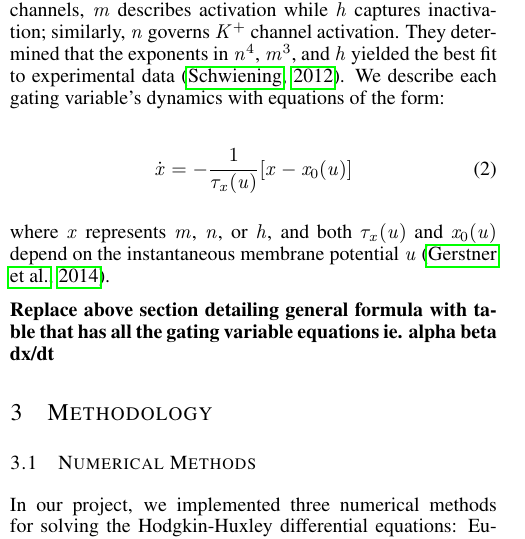
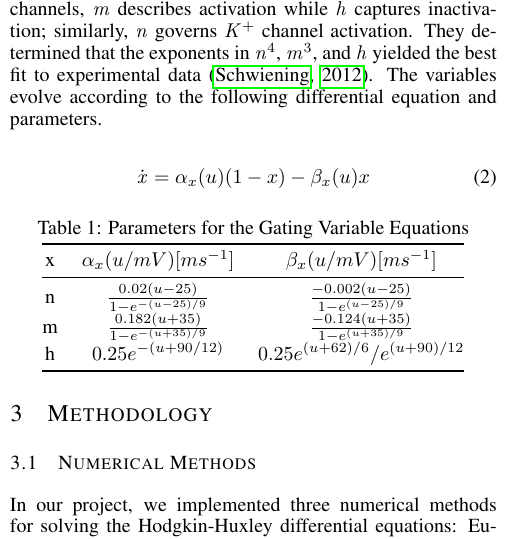
Before and after one commit to PeterL-Engineering/MAT292_Ordinary_Differential_Equations, a LaTeX paper (Final Report/MAT292_Report.tex, which reads Final Report/Sections/mathematical-model.tex): part of one column of page 1 of 7, cut so that both start at the same text. Compiled offline with pdfLaTeX.

Commit message:
Signal Processing results and gating variables

```diff
--- a/Final Report/Sections/mathematical-model.tex
+++ b/Final Report/Sections/mathematical-model.tex
@@ -29,13 +29,23 @@ We represent the flow of these ions using an equivalent electrical circuit, whic
     Their model employs three gating variables ($\mathit{m}$, $\mathit{n}$, and $\mathit{h}$) to represent the instantaneous probability of channel opening.
     For $\mathit{Na}^+$ channels, $\mathit{m}$ describes activation while $\mathit{h}$ captures inactivation; similarly, $\mathit{n}$ governs $\mathit{K}^+$ channel activation.
     They determined that the exponents in $\mathit{n}^4$, $\mathit{m}^3$, and $\mathit{h}$ yielded the best fit to experimental data \citep{Schwiening2012}.
-    We describe each gating variable's dynamics with equations of the form:
+   The variables evolve according to the following differential equation and parameters.
 
     \begin{dmath}
-        \dot{\mathit{x}} = -\frac{1}{\tau_{\mathit{x}}(\mathit{u})}[\mathit{x} - \mathit{x}_{0}(\mathit{u})]
+        \dot{\mathit{x}} = \alpha_x(u) (1-x) - \beta_x(u) x
         \label{eq:gating-variables}
     \end{dmath}
 
-    where $\mathit{x}$ represents $\mathit{m}$, $\mathit{n}$, or $\mathit{h}$, and both $\tau_{\mathit{x}}(\mathit{u})$ and $\mathit{x}_{0}(\mathit{u})$ depend on the instantaneous membrane potential $\mathit{u}$ \citep{Gerstner2014}.
-
-    \textbf{Replace above section detailing general formula with table that has all the gating variable equations ie. alpha beta dx/dt}
+    \begin{center}
+        \captionof{table}{Parameters for the Gating Variable Equations}
+        \label{tab:parameters}
+        \begin{tabular}{@{}ccc@{}}
+        \toprule
+        x & $\alpha_x (u/mV) [ms^{-1}]$ & $\beta_x (u/mV) [ms^{-1}]$ \\
+        \midrule
+        n & $\frac{0.02(u-25)}{1-e^{-(u-25)/9}}$ & $\frac{-0.002(u-25)}{1-e^{(u-25)/9}}$ \\
+        m & $\frac{0.182(u+35)}{1-e^{-(u+35)/9}}$ & $\frac{-0.124(u+35)}{1-e^{(u+35)/9}}$ \\
+        h & $0.25e^{-(u+90/12)}$ & $0.25e^{(u+62)/6}/e^{(u+90)/12}$ \\
+        \bottomrule
+        \end{tabular}
+    \end{center}
```
Also changed, not shown: Final Report/Sections/results.tex (+6 -4 lines).
